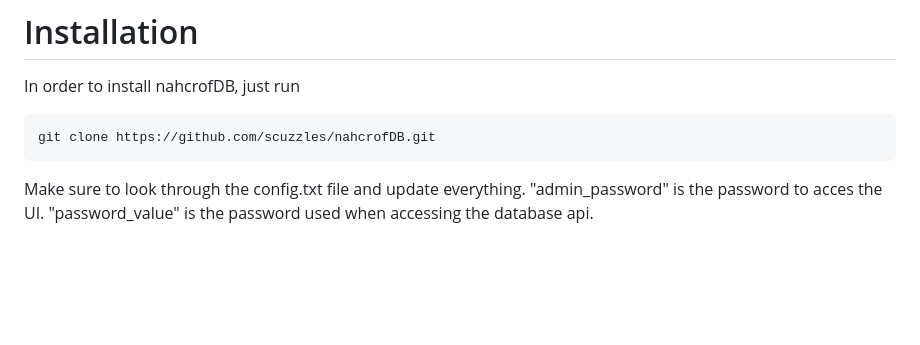
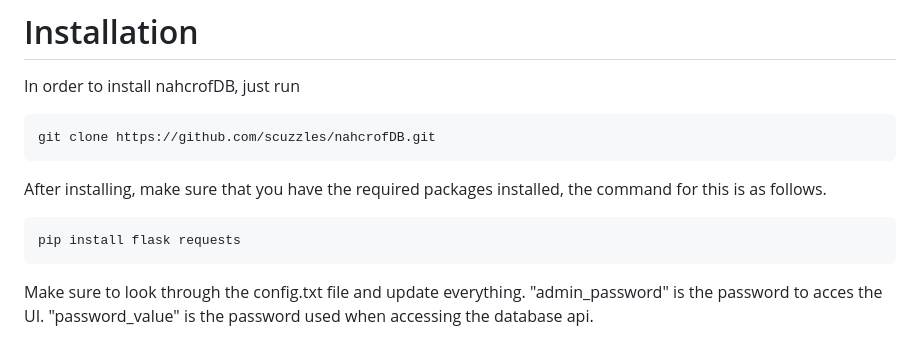
Before and after one commit to scuzzles/nahcrofDB, a Markdown page: README.md, the part around the change. Drawn GitHub-style; blank space fills up the shorter version.

````diff
--- a/README.md
+++ b/README.md
@@ -5,6 +5,10 @@ nahcrofDB is an open source, key-value database, designed to be simple, fast, an
 In order to install nahcrofDB, just run
 ```
 git clone https://github.com/scuzzles/nahcrofDB.git
+```
+After installing, make sure that you have the required packages installed, the command for this is as follows.
+```
+pip install flask requests
 ```
 Make sure to look through the config.txt file and update everything.
 "admin_password" is the password to acces the UI.
````
